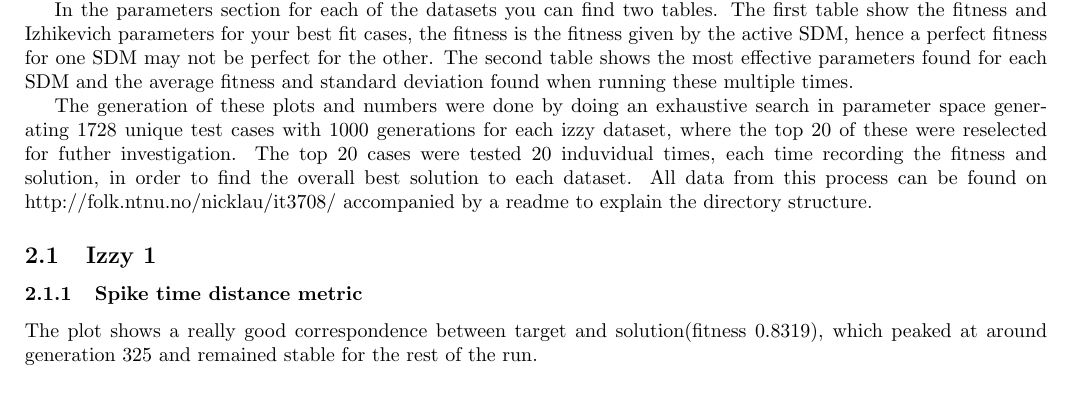
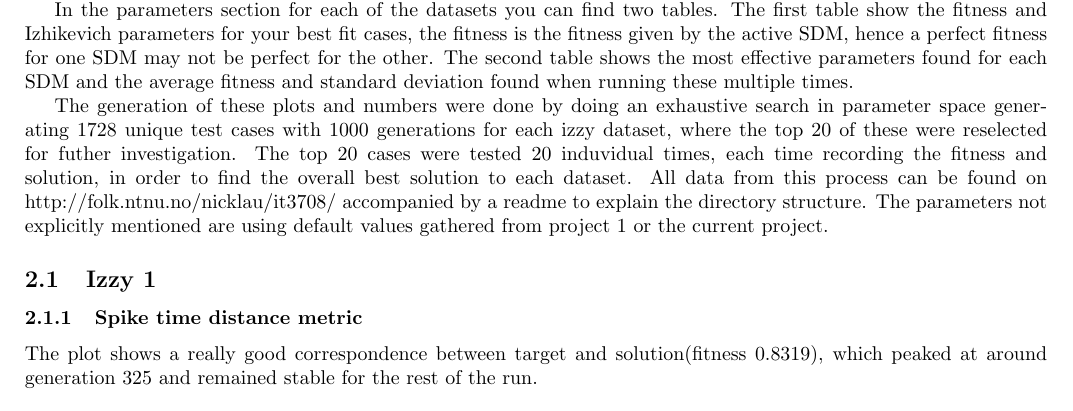
Before and after one commit to nutgaard/IT3708, a LaTeX problem sheet (reports/exercise 2/report.tex): part of page 3 of 10, cut so that both start at the same text. Compiled offline with pdfLaTeX.

Commit message:
Default valued parameters

```diff
--- a/reports/exercise 2/report.tex
+++ b/reports/exercise 2/report.tex
@@ -65,7 +65,7 @@
 
 	In the parameters section for each of the datasets you can find two tables. The first table show the fitness and Izhikevich parameters for your best fit cases, the fitness is the fitness given by the active SDM, hence a perfect fitness for one SDM may not be perfect for the other. The second table shows the most effective parameters found for each SDM and the average fitness and standard deviation found when running these multiple times.
 
-	The generation of these plots and numbers were done by doing an exhaustive search in parameter space generating 1728 unique test cases with 1000 generations for each izzy dataset, where the top 20 of these were reselected for futher investigation. The top 20 cases were tested 20 induvidual times, each time recording the fitness and solution, in order to find the overall best solution to each dataset. All data from this process can be found on http://folk.ntnu.no/nicklau/it3708/ accompanied by a readme to explain the directory structure.
+	The generation of these plots and numbers were done by doing an exhaustive search in parameter space generating 1728 unique test cases with 1000 generations for each izzy dataset, where the top 20 of these were reselected for futher investigation. The top 20 cases were tested 20 induvidual times, each time recording the fitness and solution, in order to find the overall best solution to each dataset. All data from this process can be found on http://folk.ntnu.no/nicklau/it3708/ accompanied by a readme to explain the directory structure. The parameters not explicitly mentioned are using default values gathered from project 1 or the current project.
 
 	\subsection{Izzy 1}
 		\subsubsection{Spike time distance metric}
```
